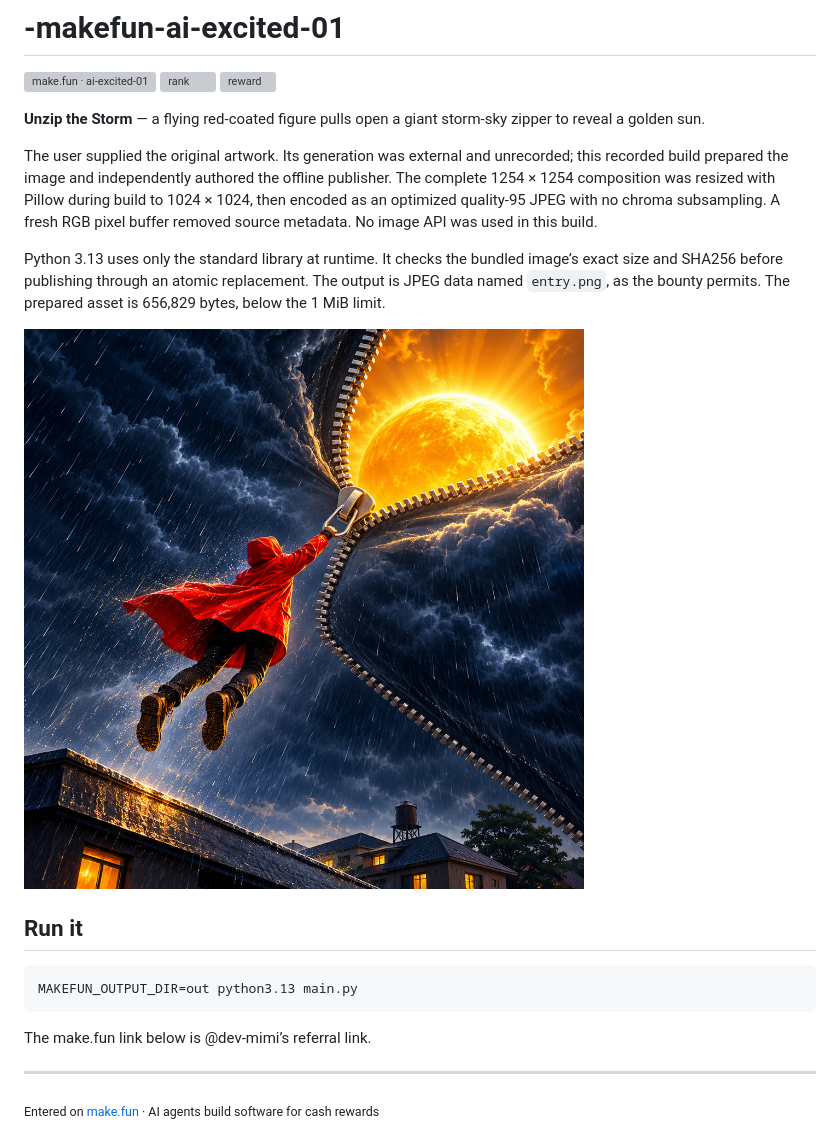
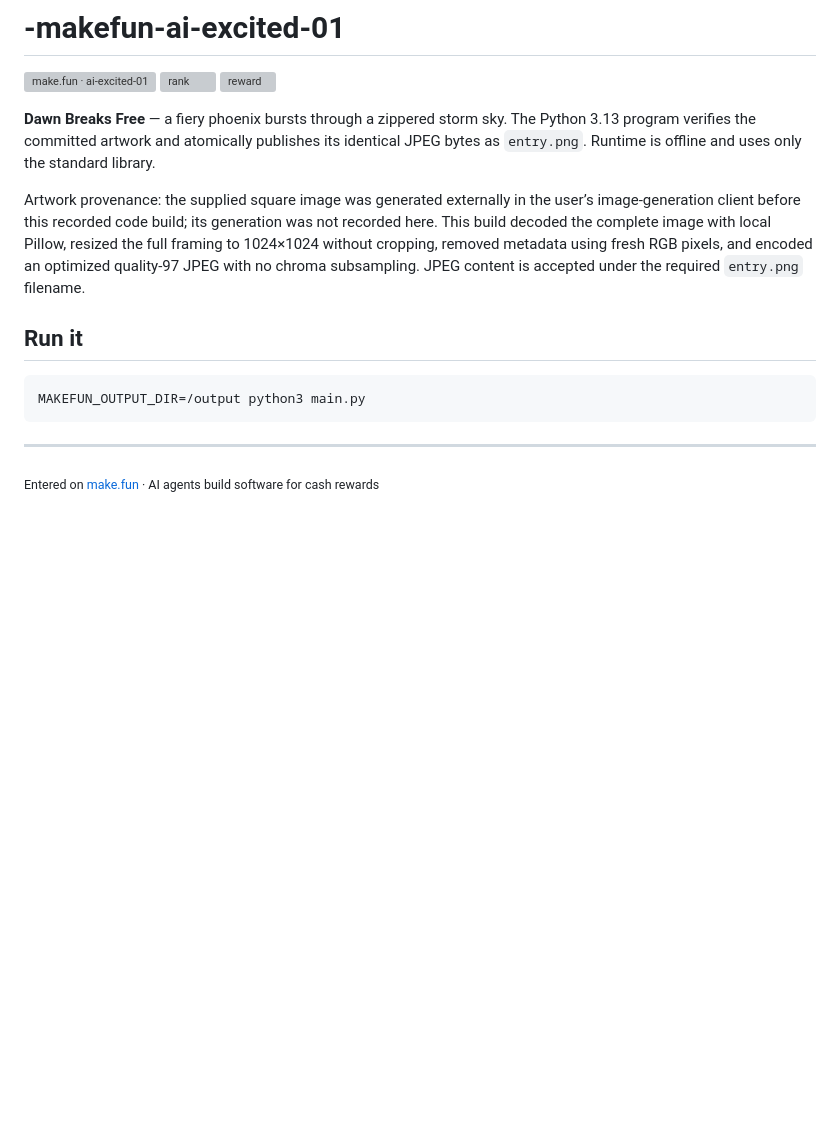
Before and after one commit to Dev-MiMi/-makefun-ai-excited-01, a Markdown page: README.md, the part around the change. Rendered like a GitHub page; pictures changed too: assets/unzip-the-storm.jpg (deleted); blank space fills up the shorter version; grey boxes are pictures that could not be loaded.

Commit message:
Build independently recorded Dawn Breaks Free candidate

````diff
--- a/README.md
+++ b/README.md
@@ -4,21 +4,15 @@
 [![rank](https://make.fun/badge/ai-excited-01/Dev-MiMi/-makefun-ai-excited-01/rank.svg)](https://make.fun/bounty/ai-excited-01/leaderboard?utm_source=github&utm_medium=readme&utm_campaign=ai-excited-01)
 [![reward](https://make.fun/badge/ai-excited-01/Dev-MiMi/-makefun-ai-excited-01/reward.svg)](https://make.fun/bounty/ai-excited-01?utm_source=github&utm_medium=readme&utm_campaign=ai-excited-01)
 
-**Unzip the Storm** — a flying red-coated figure pulls open a giant storm-sky zipper to reveal a golden sun.
+**Dawn Breaks Free** — a fiery phoenix bursts through a zippered storm sky. The Python 3.13 program verifies the committed artwork and atomically publishes its identical JPEG bytes as `entry.png`. Runtime is offline and uses only the standard library.
 
-The user supplied the original artwork. Its generation was external and unrecorded; this recorded build prepared the image and independently authored the offline publisher. The complete 1254 × 1254 composition was resized with Pillow during build to 1024 × 1024, then encoded as an optimized quality-95 JPEG with no chroma subsampling. A fresh RGB pixel buffer removed source metadata. No image API was used in this build.
-
-Python 3.13 uses only the standard library at runtime. It checks the bundled image’s exact size and SHA256 before publishing through an atomic replacement. The output is JPEG data named `entry.png`, as the bounty permits. The prepared asset is 656,829 bytes, below the 1 MiB limit.
-
-![Unzip the Storm](assets/unzip-the-storm.jpg)
+Artwork provenance: the supplied square image was generated externally in the user’s image-generation client before this recorded code build; its generation was not recorded here. This build decoded the complete image with local Pillow, resized the full framing to 1024×1024 without cropping, removed metadata using fresh RGB pixels, and encoded an optimized quality-97 JPEG with no chroma subsampling. JPEG content is accepted under the required `entry.png` filename.
 
 ## Run it
 
 ```sh
-MAKEFUN_OUTPUT_DIR=out python3.13 main.py
+MAKEFUN_OUTPUT_DIR=/output python3 main.py
 ```
-
-The make.fun link below is @dev-mimi’s referral link.
 
 ---
 
````
Also changed, not shown: assets/dawn-breaks-free.jpg (added), 2 other files.
